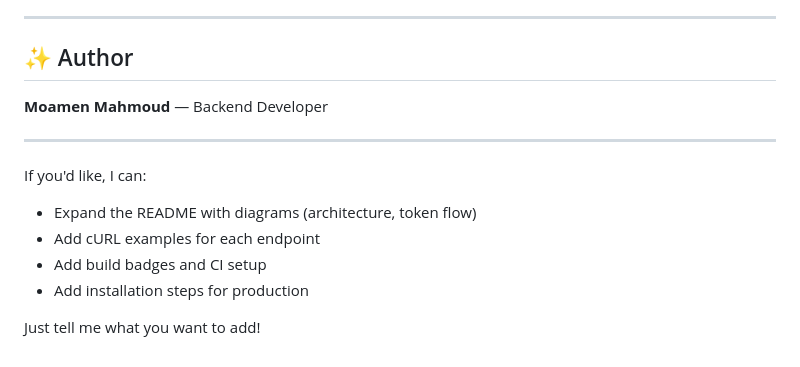
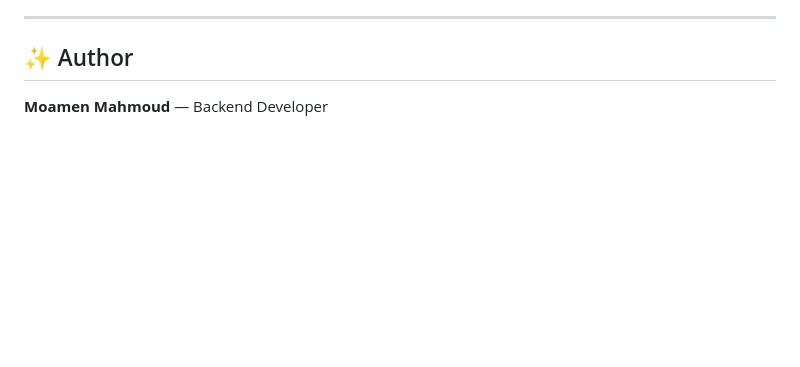
Before and after one commit to MoamenMahmoud1/high-level-secure-performance-auth, a Markdown page: README.md, the part around the change. Rendered like a GitHub page; blank space fills up the shorter version.

```diff
--- a/README.md
+++ b/README.md
@@ -193,14 +193,3 @@ Licensed under the **Apache-2.0 License**.
 ## ✨ Author
 
 **Moamen Mahmoud**  — Backend Developer
-
----
-
-If you'd like, I can:
-
-* Expand the README with diagrams (architecture, token flow)
-* Add cURL examples for each endpoint
-* Add build badges and CI setup
-* Add installation steps for production
-
-Just tell me what you want to add!
```
